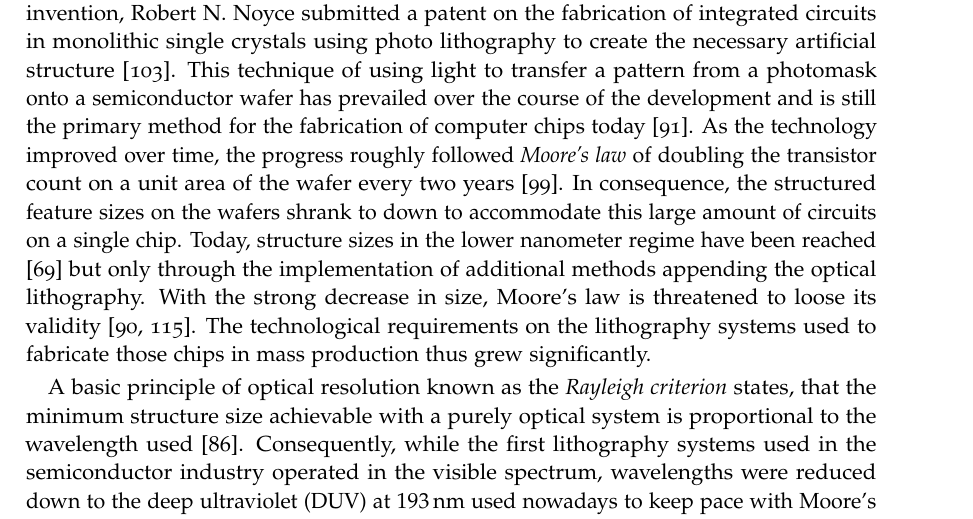
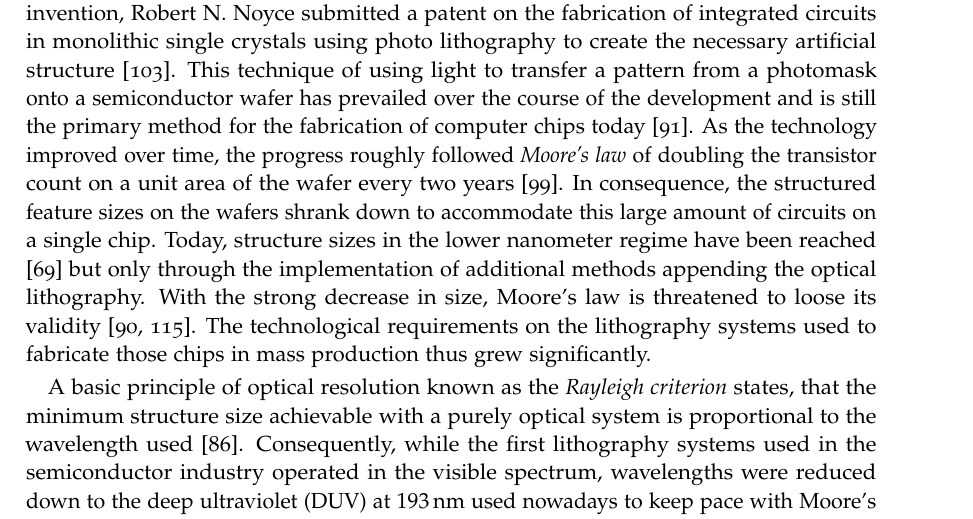
Before and after one commit to awhaase/thesis, a LaTeX thesis (diss-main.tex, which reads ch_Introduction.tex): part of page 21 of 148, cut so that both start at the same text. Compiled offline with pdfLaTeX.

Commit message:
minor corrections

```diff
--- a/ch_Introduction.tex
+++ b/ch_Introduction.tex
@@ -1,6 +1,6 @@
 \glsresetall
 \chapter{Introduction} \label{ch:Intro}
-In 1959, Jack S.~Kilby made an invention responsible for the technological revolution in the years to come. His development of the first integrated circuit was the realization of a logical element known as \emph{flip-flop}, capable of storing a single bit, by implementing a layout that could host all required circuits on a single semiconductor wafer piece  \cite{kilby_invention_1976}. His achievement paved the way for the miniaturization of electronic circuits that enabled the technological advancements we experienced over the past 57 years and was awarded as part of the Nobel prize in physics in 2000 \cite{noauthor_press_nodate}. Only two years after the original invention, Robert N.~Noyce submitted a patent on the fabrication of integrated circuits in monolithic single crystals using photo lithography to create the necessary artificial structure \cite{noyce_semiconductor_1961}. This technique of using light to transfer a pattern from a photomask onto a semiconductor wafer has prevailed over the course of the development and is still the primary method for the fabrication of computer chips today \cite{mack_fundamental_2008}. As the technology improved over time, the progress roughly followed \emph{Moore's law} of doubling the transistor count on a unit area of the wafer every two years \cite{moore_cramming_1998}. In consequence, the structured feature sizes on the wafers shrank to down to accommodate this large amount of circuits on a single chip. Today, structure sizes in the lower nanometer regime have been reached \cite{international_roadmap_committee_international_2015} but only through the implementation of additional methods appending the optical lithography. With the strong decrease in size, Moore's law is threatened to loose its validity \cite{mack_fifty_2011, schaller_moores_1997}. The technological requirements on the lithography systems used to fabricate those chips in mass production thus grew significantly.
+In 1959, Jack S.~Kilby made an invention responsible for the technological revolution in the years to come. His development of the first integrated circuit was the realization of a logical element known as \emph{flip-flop}, capable of storing a single bit, by implementing a layout that could host all required circuits on a single semiconductor wafer piece  \cite{kilby_invention_1976}. His achievement paved the way for the miniaturization of electronic circuits that enabled the technological advancements we experienced over the past 57 years and was awarded as part of the Nobel prize in physics in 2000 \cite{noauthor_press_nodate}. Only two years after the original invention, Robert N.~Noyce submitted a patent on the fabrication of integrated circuits in monolithic single crystals using photo lithography to create the necessary artificial structure \cite{noyce_semiconductor_1961}. This technique of using light to transfer a pattern from a photomask onto a semiconductor wafer has prevailed over the course of the development and is still the primary method for the fabrication of computer chips today \cite{mack_fundamental_2008}. As the technology improved over time, the progress roughly followed \emph{Moore's law} of doubling the transistor count on a unit area of the wafer every two years \cite{moore_cramming_1998}. In consequence, the structured feature sizes on the wafers shrank down to accommodate this large amount of circuits on a single chip. Today, structure sizes in the lower nanometer regime have been reached \cite{international_roadmap_committee_international_2015} but only through the implementation of additional methods appending the optical lithography. With the strong decrease in size, Moore's law is threatened to loose its validity \cite{mack_fifty_2011, schaller_moores_1997}. The technological requirements on the lithography systems used to fabricate those chips in mass production thus grew significantly.
 
 A basic principle of optical resolution known as the \emph{Rayleigh criterion} states, that the minimum structure size achievable with a purely optical system is proportional to the wavelength used \cite{lord_rayleigh_xxxi._1879}. Consequently, while the first lithography systems used in the semiconductor industry operated in the visible spectrum, wavelengths were reduced down to the \gls{duv} at $\nm{193}$ used nowadays to keep pace with Moore's law. However, with feature sizes of only a few tenths of nanometer now necessary, a significant further reduction of the wavelength can not be avoided as the lithography at optical wavelengths has reached its physical limits. The next-generation lithography uses wavelengths in the \gls{euv} spectral range of \nm{13.5}. This radiation is strongly absorbed by all materials, including air, challenging the design of the optical lithography systems by effectively ruling out any optical design based on transmission lenses for focusing and imaging of the structures, as those are unavailable. With the semiconductor industry at the verge of a major technological change, the topic of reflective optical elements for \gls{euv} radiation has gained a large amount of attention and experienced extensive research efforts \cite{bakshi_euv_2009}.
 
```
